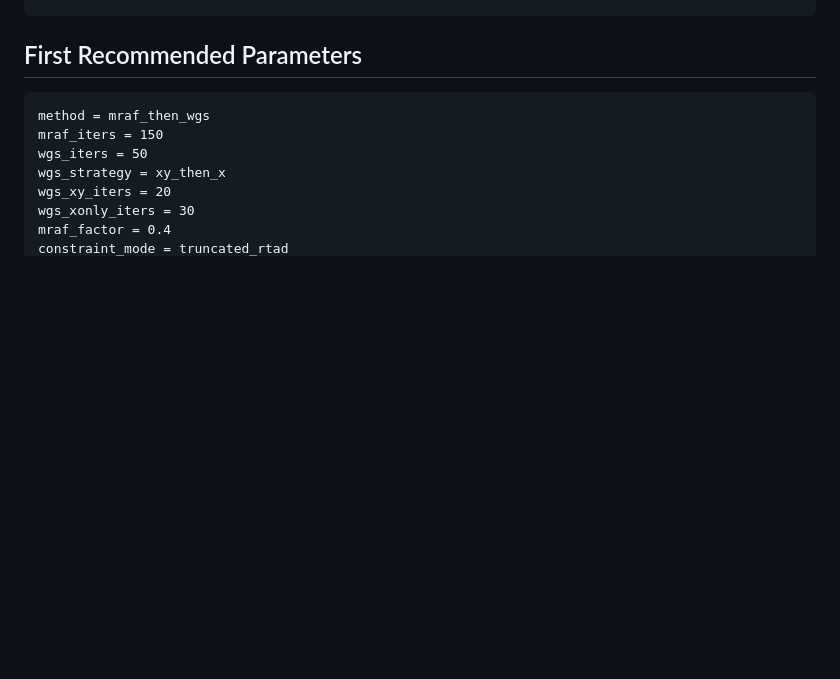
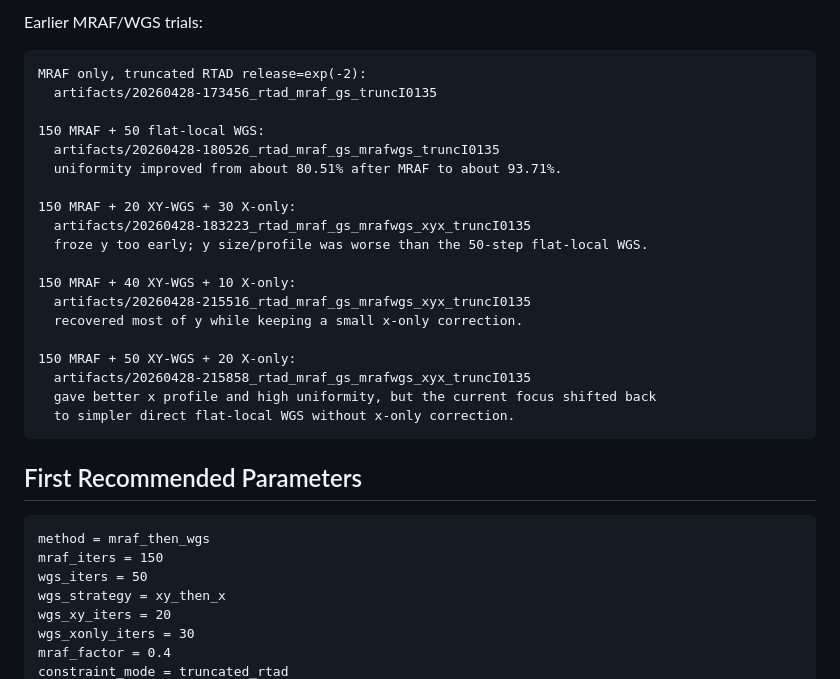
Before and after one commit to puddin-wl/Point2P, a Markdown page: rtad_mraf_gs_python/README.md, the part around one of its changes. Rendered like a GitHub page; blank space fills up the shorter version.

````diff
--- a/rtad_mraf_gs_python/README.md
+++ b/rtad_mraf_gs_python/README.md
@@ -290,3 +369,27 @@ The lightweight Python diagnostics can also be run on an existing case:
+Earlier MRAF/WGS trials:
+
+```text
+MRAF only, truncated RTAD release=exp(-2):
+  artifacts/20260428-173456_rtad_mraf_gs_truncI0135
+
+150 MRAF + 50 flat-local WGS:
+  artifacts/20260428-180526_rtad_mraf_gs_mrafwgs_truncI0135
+  uniformity improved from about 80.51% after MRAF to about 93.71%.
+
+150 MRAF + 20 XY-WGS + 30 X-only:
+  artifacts/20260428-183223_rtad_mraf_gs_mrafwgs_xyx_truncI0135
+  froze y too early; y size/profile was worse than the 50-step flat-local WGS.
+
+150 MRAF + 40 XY-WGS + 10 X-only:
+  artifacts/20260428-215516_rtad_mraf_gs_mrafwgs_xyx_truncI0135
+  recovered most of y while keeping a small x-only correction.
+
+150 MRAF + 50 XY-WGS + 20 X-only:
+  artifacts/20260428-215858_rtad_mraf_gs_mrafwgs_xyx_truncI0135
+  gave better x profile and high uniformity, but the current focus shifted back
+  to simpler direct flat-local WGS without x-only correction.
+```
+
 ## First Recommended Parameters
 
 ```text
````
Also changed, not shown: other parts of rtad_mraf_gs_python/README.md (+79 -0 lines), README.md (+37 -0 lines).
